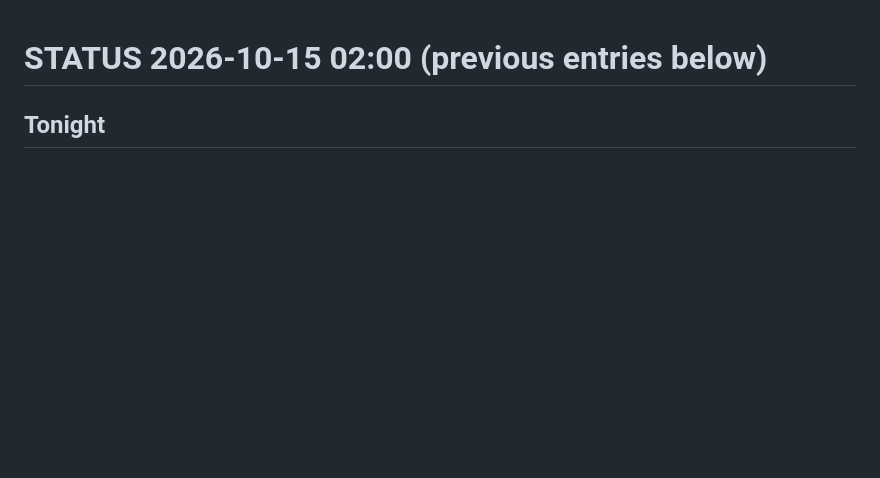
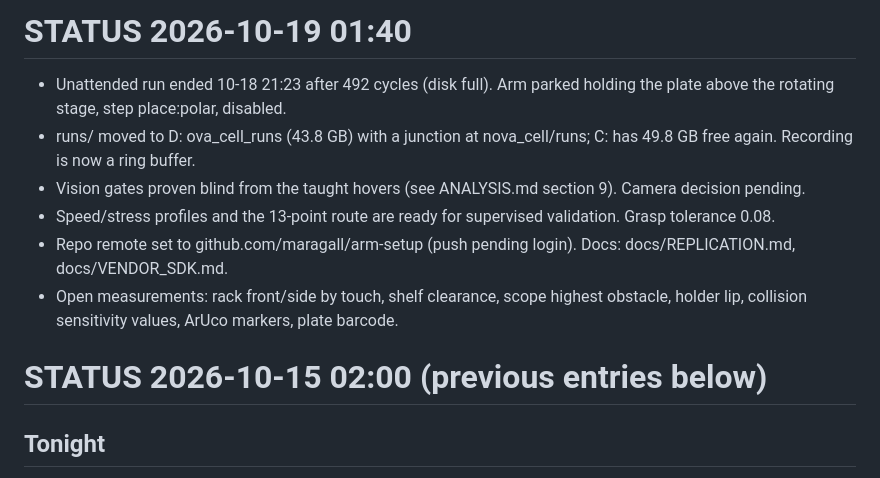
Before and after one commit to maragall/hcs-workcell, a Markdown page: STATUS.md, the part around the change. GitHub-like rendering; blank space fills up the shorter version.

Commit message:
STATUS 10-19: run ended on disk, runs moved to D:, gaps list

```diff
--- a/STATUS.md
+++ b/STATUS.md
@@ -1,3 +1,12 @@
+# STATUS 2026-10-19 01:40
+- Unattended run ended 10-18 21:23 after 492 cycles (disk full). Arm parked holding the plate above the rotating stage, step place:polar, disabled.
+- runs/ moved to D:
+ova_cell_runs (43.8 GB) with a junction at nova_cell/runs; C: has 49.8 GB free again. Recording is now a ring buffer.
+- Vision gates proven blind from the taught hovers (see ANALYSIS.md section 9). Camera decision pending.
+- Speed/stress profiles and the 13-point route are ready for supervised validation. Grasp tolerance 0.08.
+- Repo remote set to github.com/maragall/arm-setup (push pending login). Docs: docs/REPLICATION.md, docs/VENDOR_SDK.md.
+- Open measurements: rack front/side by touch, shelf clearance, scope highest obstacle, holder lip, collision sensitivity values, ArUco markers, plate barcode.
+
 # STATUS 2026-10-15 02:00 (previous entries below)
 
 ## Tonight
```
